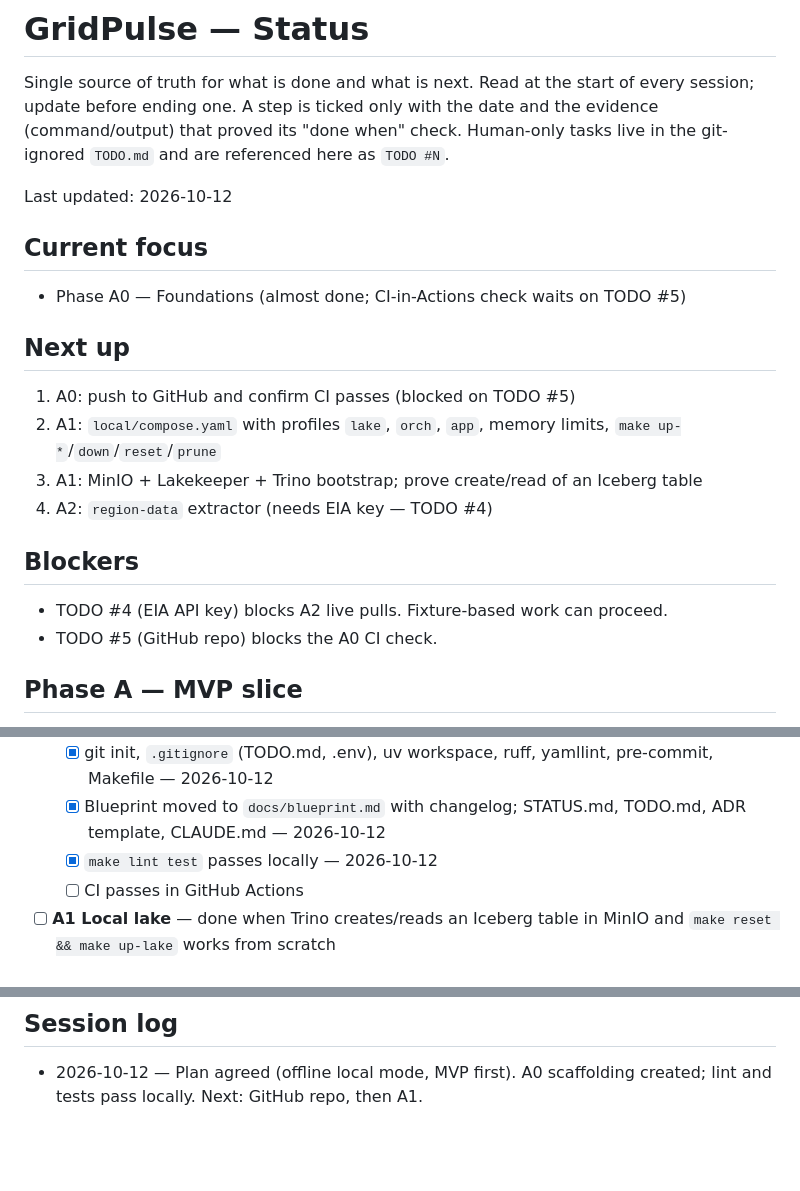
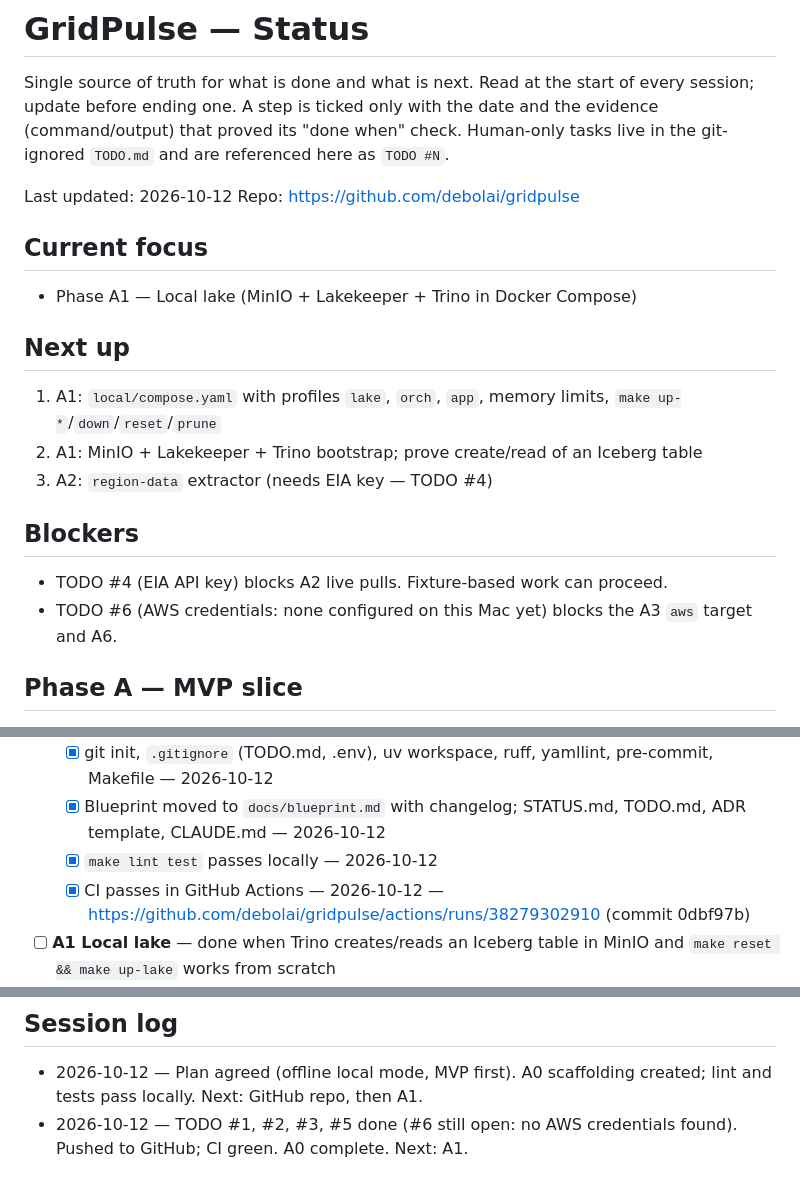
Before and after one commit to debolai/gridpulse, a Markdown page: docs/STATUS.md, 3 parts joined by grey strips. Rendered like a GitHub page; blank space fills up the shorter version.

Commit message:
docs: mark phase A0 complete
Co-Authored-By: Claude Opus 5.5 <noreply@anthropic.com>

```diff
--- a/docs/STATUS.md
+++ b/docs/STATUS.md
@@ -5,18 +5,18 @@ A step is ticked only with the date and the evidence (command/output) that prove
 Human-only tasks live in the git-ignored `TODO.md` and are referenced here as `TODO #N`.
 
 Last updated: 2026-10-12
+Repo: https://github.com/debolai/gridpulse
 
 ## Current focus
-- Phase A0 — Foundations (almost done; CI-in-Actions check waits on TODO #5)
+- Phase A1 — Local lake (MinIO + Lakekeeper + Trino in Docker Compose)
 
 ## Next up
-1. A0: push to GitHub and confirm CI passes (blocked on TODO #5)
-2. A1: `local/compose.yaml` with profiles `lake`, `orch`, `app`, memory limits, `make up-*`/`down`/`reset`/`prune`
-3. A1: MinIO + Lakekeeper + Trino bootstrap; prove create/read of an Iceberg table
-4. A2: `region-data` extractor (needs EIA key — TODO #4)
+1. A1: `local/compose.yaml` with profiles `lake`, `orch`, `app`, memory limits, `make up-*`/`down`/`reset`/`prune`
+2. A1: MinIO + Lakekeeper + Trino bootstrap; prove create/read of an Iceberg table
+3. A2: `region-data` extractor (needs EIA key — TODO #4)
 
 ## Blockers
 - TODO #4 (EIA API key) blocks A2 live pulls. Fixture-based work can proceed.
-- TODO #5 (GitHub repo) blocks the A0 CI check.
+- TODO #6 (AWS credentials: none configured on this Mac yet) blocks the A3 `aws` target and A6.
 
 ## Phase A — MVP slice
@@ -24,7 +24,7 @@ Last updated: 2026-10-12
   - [x] git init, `.gitignore` (TODO.md, .env), uv workspace, ruff, yamllint, pre-commit, Makefile — 2026-10-12
   - [x] Blueprint moved to `docs/blueprint.md` with changelog; STATUS.md, TODO.md, ADR template, CLAUDE.md — 2026-10-12
   - [x] `make lint test` passes locally — 2026-10-12
-  - [ ] CI passes in GitHub Actions
+  - [x] CI passes in GitHub Actions — 2026-10-12 — https://github.com/debolai/gridpulse/actions/runs/38279302910 (commit 0dbf97b)
 - [ ] **A1 Local lake** — done when Trino creates/reads an Iceberg table in MinIO and `make reset && make up-lake` works from scratch
 - [ ] **A2 region-data extractor** — done when a rerun adds no new distinct rows and the completeness assert passes
 - [ ] **A3 dbt slice** — done when `dbt build` passes on `local` and `aws` targets with equal row counts for a fixed window
@@ -47,3 +47,4 @@ Last updated: 2026-10-12
 
 ## Session log
 - 2026-10-12 — Plan agreed (offline local mode, MVP first). A0 scaffolding created; lint and tests pass locally. Next: GitHub repo, then A1.
+- 2026-10-12 — TODO #1, #2, #3, #5 done (#6 still open: no AWS credentials found). Pushed to GitHub; CI green. A0 complete. Next: A1.
```
Also changed, not shown: other parts of docs/STATUS.md (+1 -1 lines).
